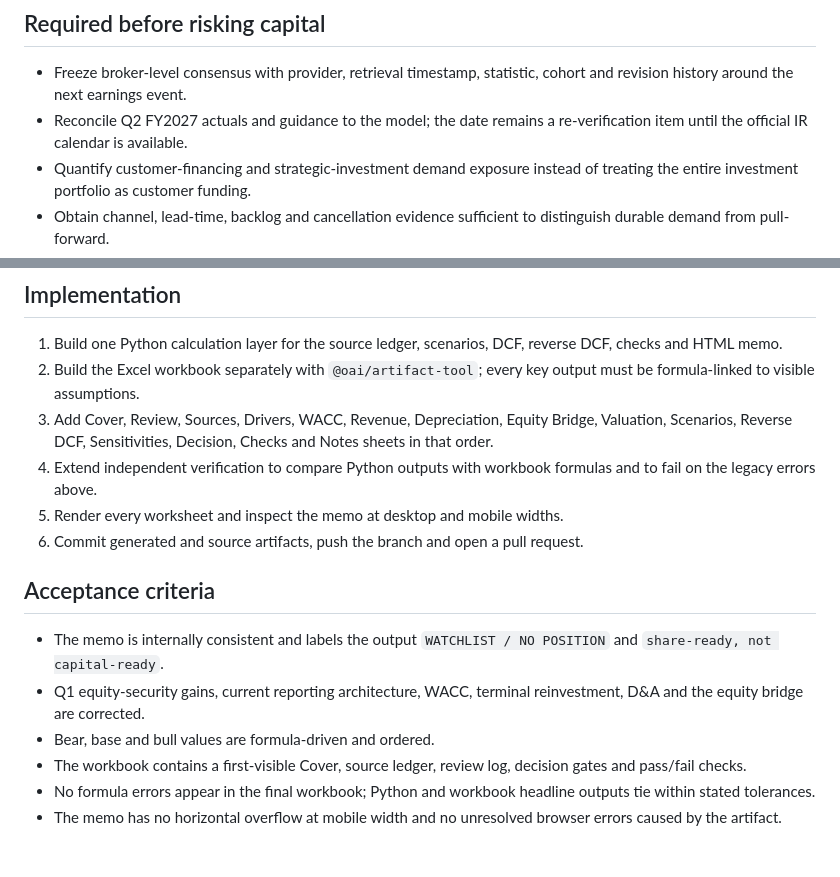
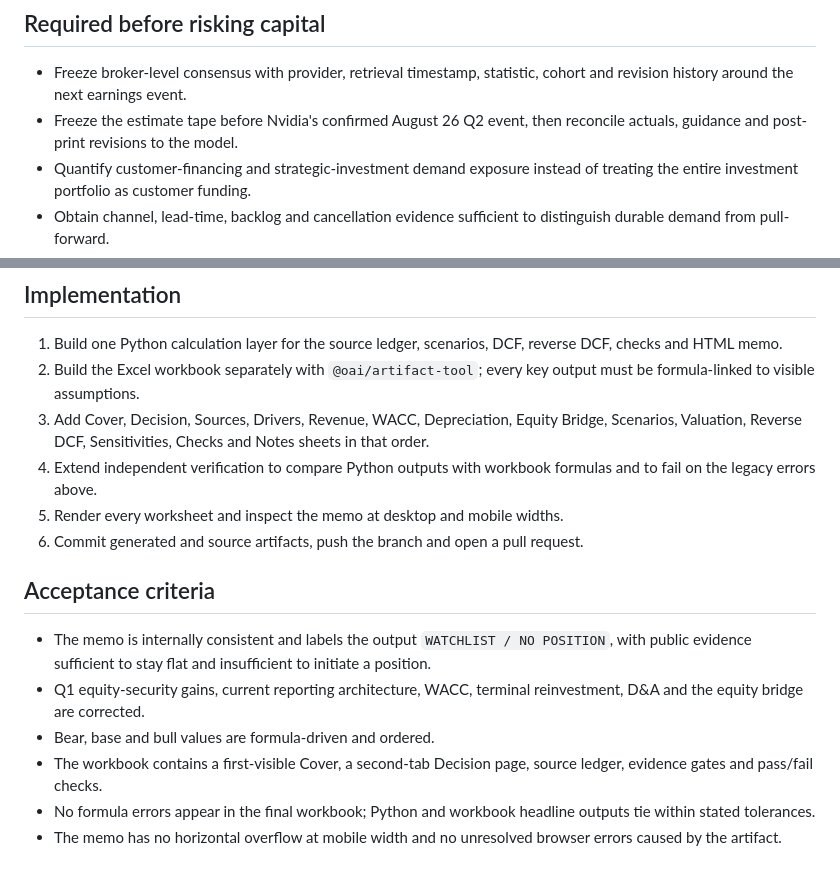
Before and after one commit to jainabhishek/equity-valuation-reports, a Markdown page: docs/plans/nvidia-pm-ready.md, 2 parts joined by grey strips. Drawn GitHub-style.

```diff
--- a/docs/plans/nvidia-pm-ready.md
+++ b/docs/plans/nvidia-pm-ready.md
@@ -37,8 +37,8 @@ is incomplete.
 
 - Freeze broker-level consensus with provider, retrieval timestamp, statistic,
   cohort and revision history around the next earnings event.
-- Reconcile Q2 FY2027 actuals and guidance to the model; the date remains a
-  re-verification item until the official IR calendar is available.
+- Freeze the estimate tape before Nvidia's confirmed August 26 Q2 event, then
+  reconcile actuals, guidance and post-print revisions to the model.
 - Quantify customer-financing and strategic-investment demand exposure instead
   of treating the entire investment portfolio as customer funding.
 - Obtain channel, lead-time, backlog and cancellation evidence sufficient to
@@ -56,9 +56,9 @@ is incomplete.
    reverse DCF, checks and HTML memo.
 2. Build the Excel workbook separately with `@oai/artifact-tool`; every key
    output must be formula-linked to visible assumptions.
-3. Add Cover, Review, Sources, Drivers, WACC, Revenue, Depreciation, Equity
-   Bridge, Valuation, Scenarios, Reverse DCF, Sensitivities, Decision, Checks and
-   Notes sheets in that order.
+3. Add Cover, Decision, Sources, Drivers, Revenue, WACC, Depreciation, Equity
+   Bridge, Scenarios, Valuation, Reverse DCF, Sensitivities, Checks and Notes
+   sheets in that order.
 4. Extend independent verification to compare Python outputs with workbook
    formulas and to fail on the legacy errors above.
 5. Render every worksheet and inspect the memo at desktop and mobile widths.
@@ -68,12 +68,13 @@ is incomplete.
 ## Acceptance criteria
 
 - The memo is internally consistent and labels the output `WATCHLIST / NO
-  POSITION` and `share-ready, not capital-ready`.
+  POSITION`, with public evidence sufficient to stay flat and insufficient to
+  initiate a position.
 - Q1 equity-security gains, current reporting architecture, WACC, terminal
   reinvestment, D&A and the equity bridge are corrected.
 - Bear, base and bull values are formula-driven and ordered.
-- The workbook contains a first-visible Cover, source ledger, review log,
-  decision gates and pass/fail checks.
+- The workbook contains a first-visible Cover, a second-tab Decision page,
+  source ledger, evidence gates and pass/fail checks.
 - No formula errors appear in the final workbook; Python and workbook headline
   outputs tie within stated tolerances.
 - The memo has no horizontal overflow at mobile width and no unresolved browser
```
Also changed, not shown: README.md (+8 -10 lines), assets/nvidia-preview.png, assets/social-preview.png, 7 other files.
